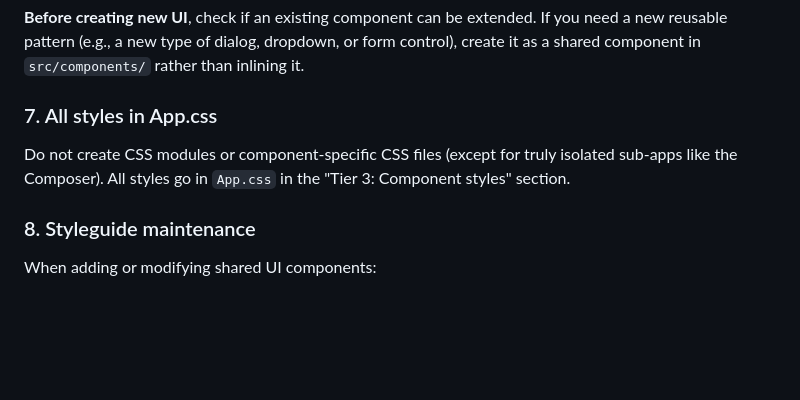
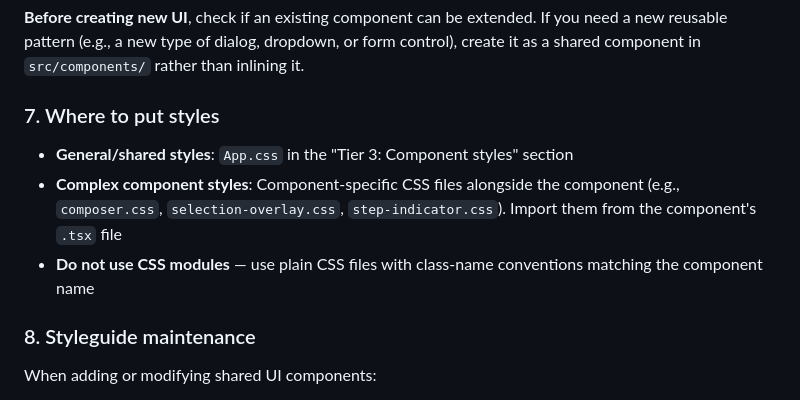
Before and after one commit to Takazudo/pattern-gen, a Markdown page: .claude/skills/l-design-system.md, the part around the change. Rendered like a GitHub page; blank space fills up the shorter version.

Commit message:
Fix style location rule: allow component-specific CSS files
The project already has 7 component-specific CSS files (composer.css,
selection-overlay.css, etc.). Updated the rule to reflect actual
practice: shared styles in App.css, complex component styles in
co-located CSS files.

Co-Authored-By: Claude Opus 4.6 (1M context) <noreply@anthropic.com>

```diff
--- a/.claude/skills/l-design-system.md
+++ b/.claude/skills/l-design-system.md
@@ -196,9 +196,11 @@ When implementing UI, check if a shared component already exists:
 
 **Before creating new UI**, check if an existing component can be extended. If you need a new reusable pattern (e.g., a new type of dialog, dropdown, or form control), create it as a shared component in `src/components/` rather than inlining it.
 
-### 7. All styles in App.css
+### 7. Where to put styles
 
-Do not create CSS modules or component-specific CSS files (except for truly isolated sub-apps like the Composer). All styles go in `App.css` in the "Tier 3: Component styles" section.
+- **General/shared styles**: `App.css` in the "Tier 3: Component styles" section
+- **Complex component styles**: Component-specific CSS files alongside the component (e.g., `composer.css`, `selection-overlay.css`, `step-indicator.css`). Import them from the component's `.tsx` file
+- **Do not use CSS modules** — use plain CSS files with class-name conventions matching the component name
 
 ### 8. Styleguide maintenance
 
```
Also changed, not shown: CLAUDE.md (+1 -1 lines).
